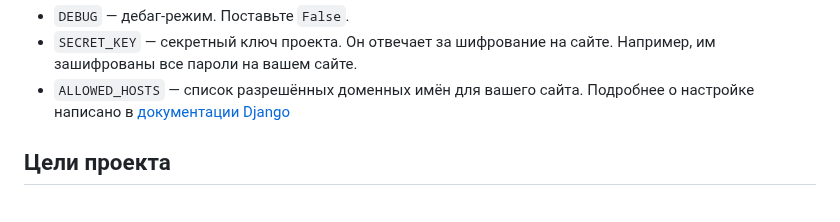
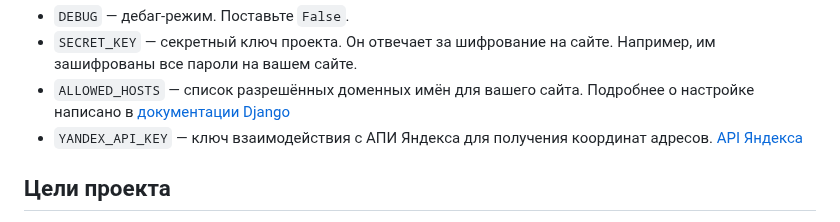
Before and after one commit to HardRope/-burger-shop, a Markdown page: README.md, the part around the change. Drawn GitHub-style.

```diff
--- a/README.md
+++ b/README.md
@@ -154,6 +154,7 @@ Parcel будет следить за файлами в каталоге `bundle
 - `SECRET_KEY` — секретный ключ проекта. Он отвечает за шифрование на сайте. Например, им зашифрованы все пароли на вашем сайте.
 - `ALLOWED_HOSTS` — список разрешённых доменных имён для вашего сайта. Подробнее о настройке написано в
 [документации Django](https://docs.djangoproject.com/en/3.1/ref/settings/#allowed-hosts)
+- `YANDEX_API_KEY` —  ключ взаимодействия с АПИ Яндекса для получения координат адресов. [API Яндекса](https://developer.tech.yandex.ru/services/)
 
 ## Цели проекта
 
```
